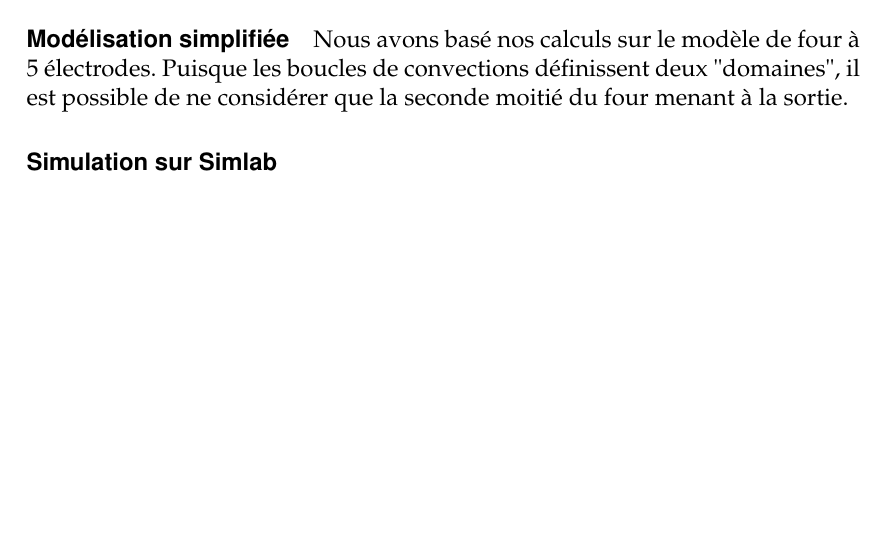
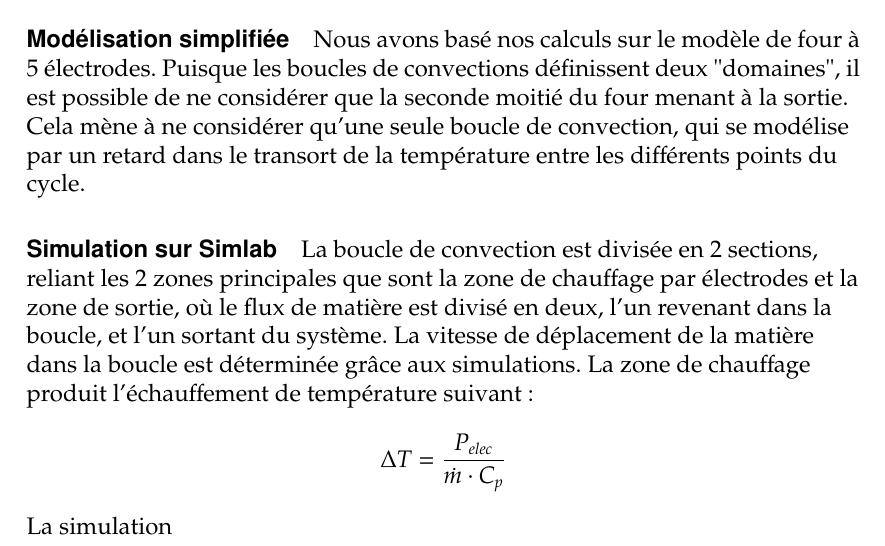
Before and after one commit to simonlamaze/MIG_Verre, a LaTeX document (document.tex): part of page 6 of 6, cut so that both start at the same text, the shorter picture padded with empty space. Compiled offline with pdfLaTeX.

Commit message:
avancee section PID

```diff
--- a/document.tex
+++ b/document.tex
@@ -177,9 +177,11 @@
      Le paramètre principal à maîtriser pour un four pour un industriel est sa température de sortie. La pilotabilité de l'énergie apportée par électrodes en fait un moyen de régulation particulièrement adapté. Dans ses recherches passées, notre encadrant Franck Pigeonneau a utilisé un régulateur PID agissant sur la puissance des électrode, pour contrôler la température de sortie. La difficulté à modéliser le système formé par le bain de verre réduit la détermination des coefficients du PID à des méthodes empiriques. Nous nous proposons de réaliser une modélisation simplifiée afin de déterminer une estimation plus précise de ces coefficients.
 
      \paragraph{Modélisation simplifiée}
-     Nous avons basé nos calculs sur le modèle de four à 5 électrodes. Puisque les boucles de convections définissent deux "domaines", il est possible de ne considérer que la seconde moitié du four menant à la sortie.
+     Nous avons basé nos calculs sur le modèle de four à 5 électrodes. Puisque les boucles de convections définissent deux "domaines", il est possible de ne considérer que la seconde moitié du four menant à la sortie. Cela mène à ne considérer qu'une seule boucle de convection, qui se modélise par un retard dans le transort de la température entre les différents points du cycle.
 
      \paragraph{Simulation sur Simlab}
-
+     La boucle de convection est divisée en 2 sections, reliant les 2 zones principales que sont la zone de chauffage par électrodes et la zone de sortie, où le flux de matière est divisé en deux, l'un revenant dans la boucle, et l'un sortant du système. La vitesse de déplacement de la matière dans la boucle est déterminée grâce aux simulations. La zone de chauffage produit l'échauffement de température suivant :
+     $$\Delta T = \frac{P_{elec}}{\dot{m}\cdot C_p}$$
+     La simulation
 
 \end{document}
```
